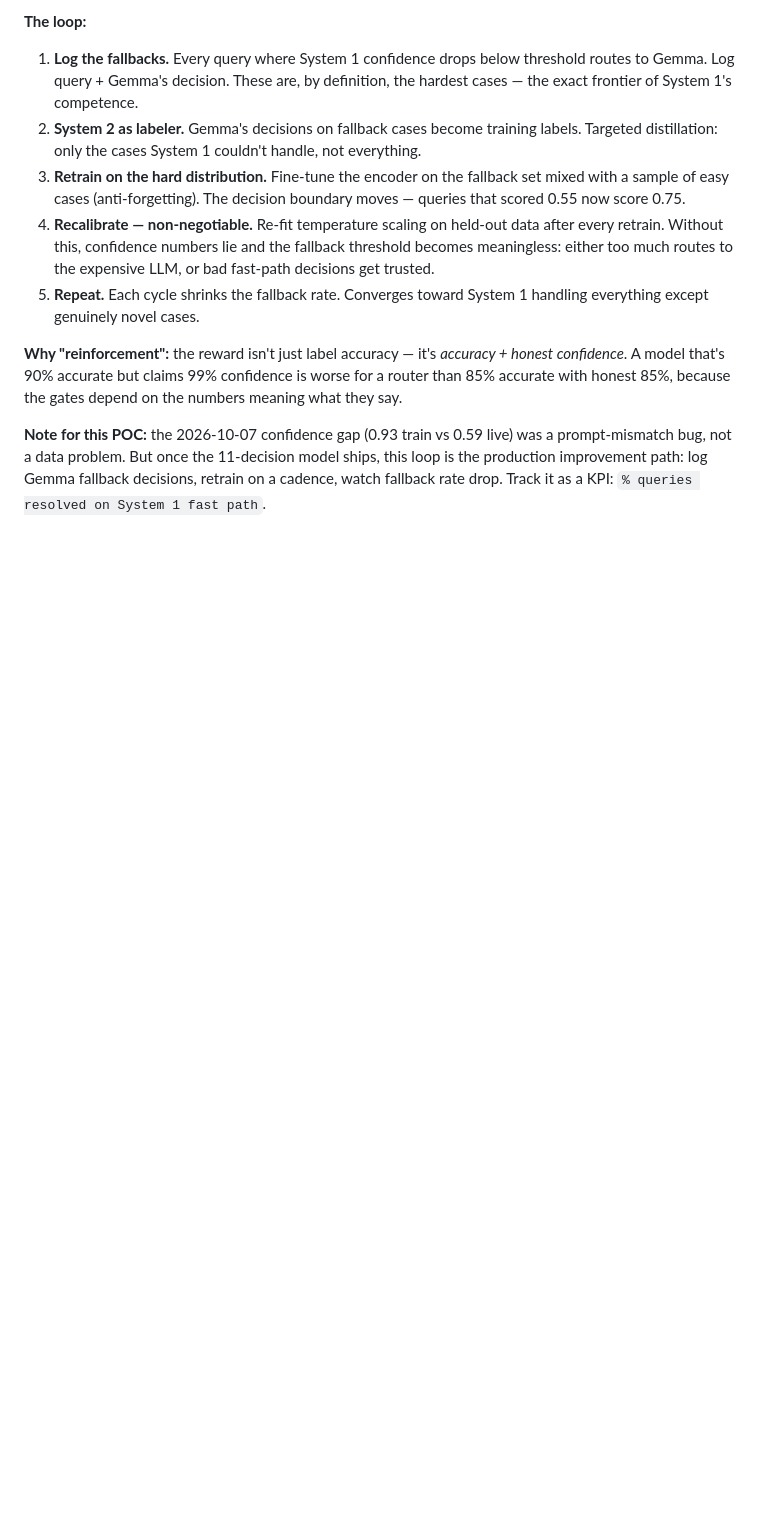
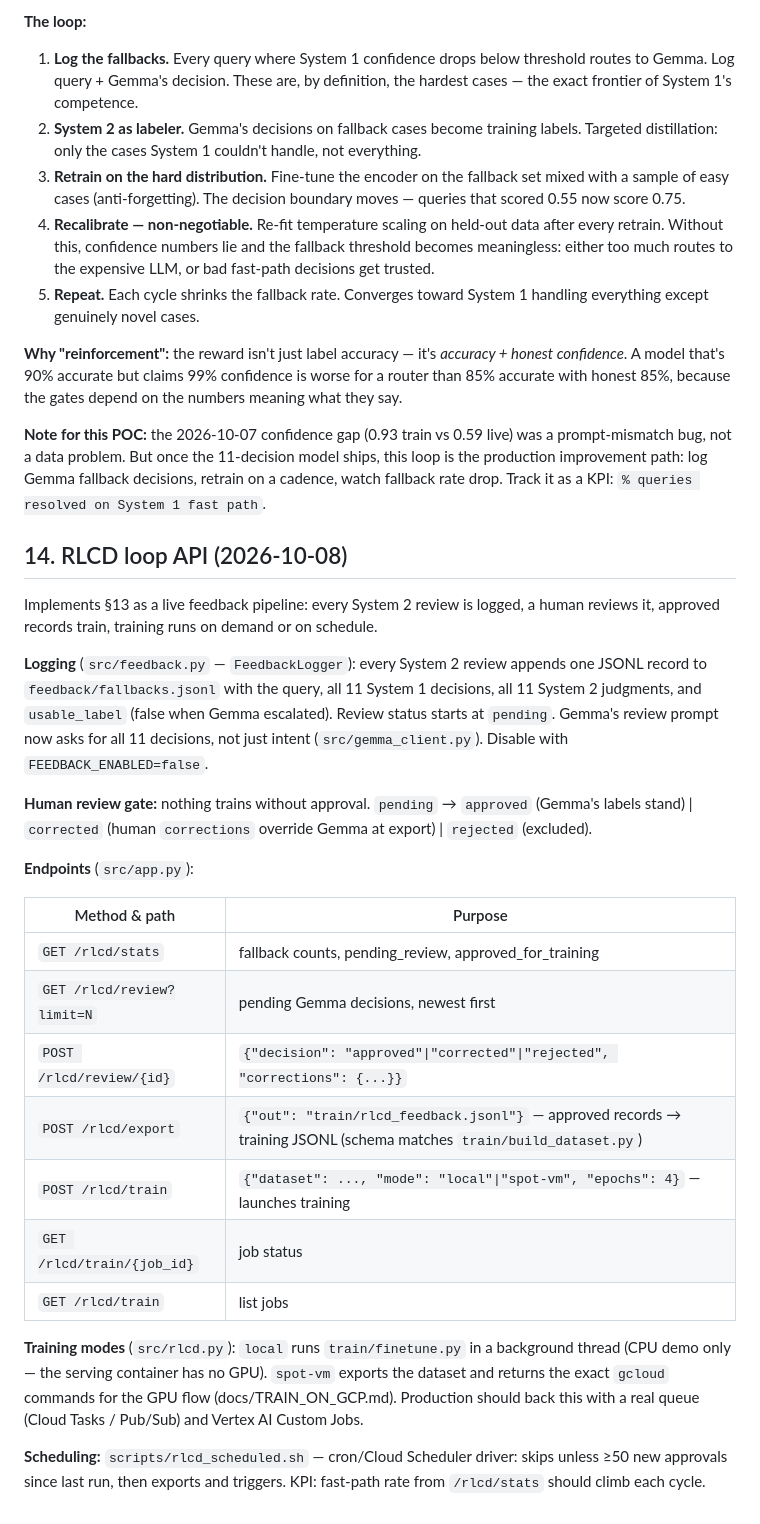
Before and after one commit to anujgupta9860/intent-router-laya, a Markdown page: docs/SDR.md, the part around the change. Drawn GitHub-style; blank space fills up the shorter version.

Commit message:
docs: SDR section 14 - RLCD loop API details

```diff
--- a/docs/SDR.md
+++ b/docs/SDR.md
@@ -309,3 +309,42 @@ live) was a prompt-mismatch bug, not a data problem. But once the
 11-decision model ships, this loop is the production improvement path:
 log Gemma fallback decisions, retrain on a cadence, watch fallback rate
 drop. Track it as a KPI: `% queries resolved on System 1 fast path`.
+
+## 14. RLCD loop API (2026-10-08)
+
+Implements §13 as a live feedback pipeline: every System 2 review is
+logged, a human reviews it, approved records train, training runs on
+demand or on schedule.
+
+**Logging** (`src/feedback.py` — `FeedbackLogger`): every System 2
+review appends one JSONL record to `feedback/fallbacks.jsonl` with the
+query, all 11 System 1 decisions, all 11 System 2 judgments, and
+`usable_label` (false when Gemma escalated). Review status starts at
+`pending`. Gemma's review prompt now asks for all 11 decisions, not just
+intent (`src/gemma_client.py`). Disable with `FEEDBACK_ENABLED=false`.
+
+**Human review gate:** nothing trains without approval. `pending` →
+`approved` (Gemma's labels stand) | `corrected` (human `corrections`
+override Gemma at export) | `rejected` (excluded).
+
+**Endpoints** (`src/app.py`):
+
+| Method & path | Purpose |
+|---|---|
+| `GET /rlcd/stats` | fallback counts, pending_review, approved_for_training |
+| `GET /rlcd/review?limit=N` | pending Gemma decisions, newest first |
+| `POST /rlcd/review/{id}` | `{"decision": "approved"\|"corrected"\|"rejected", "corrections": {...}}` |
+| `POST /rlcd/export` | `{"out": "train/rlcd_feedback.jsonl"}` — approved records → training JSONL (schema matches `train/build_dataset.py`) |
+| `POST /rlcd/train` | `{"dataset": ..., "mode": "local"\|"spot-vm", "epochs": 4}` — launches training |
+| `GET /rlcd/train/{job_id}` | job status |
+| `GET /rlcd/train` | list jobs |
+
+**Training modes** (`src/rlcd.py`): `local` runs `train/finetune.py` in
+a background thread (CPU demo only — the serving container has no GPU).
+`spot-vm` exports the dataset and returns the exact `gcloud` commands for
+the GPU flow (docs/TRAIN_ON_GCP.md). Production should back this with a
+real queue (Cloud Tasks / Pub/Sub) and Vertex AI Custom Jobs.
+
+**Scheduling:** `scripts/rlcd_scheduled.sh` — cron/Cloud Scheduler
+driver: skips unless ≥50 new approvals since last run, then exports and
+triggers. KPI: fast-path rate from `/rlcd/stats` should climb each cycle.
```
